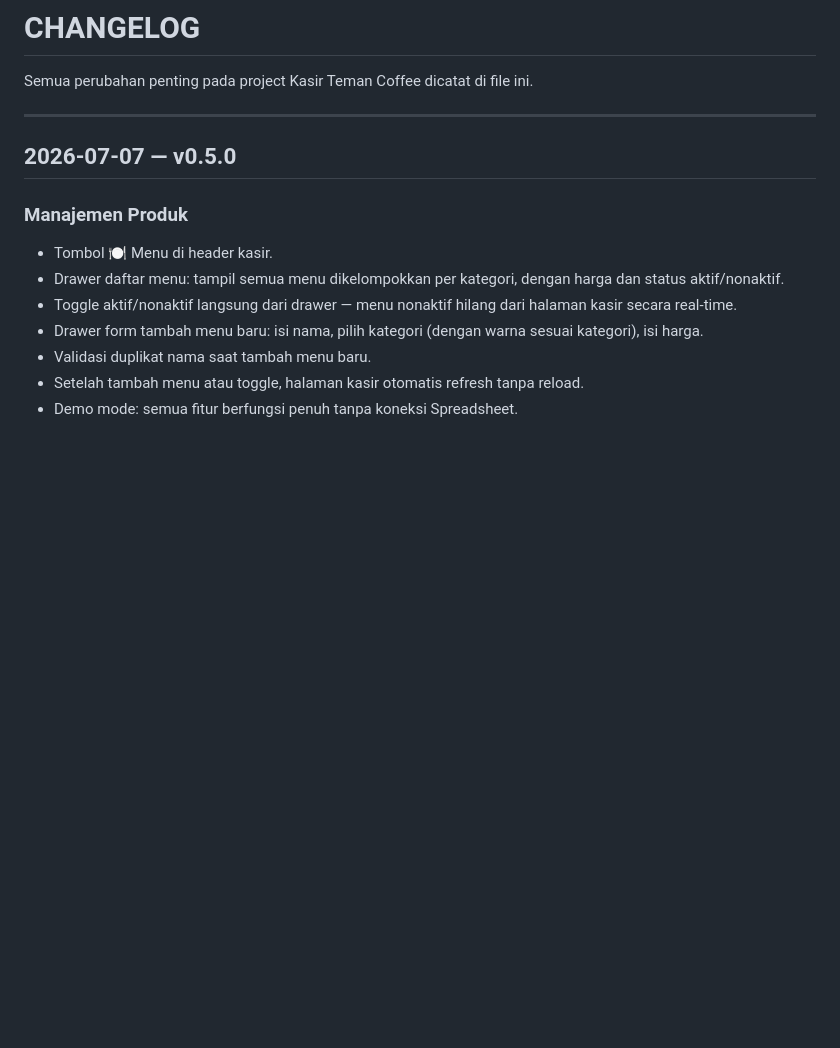
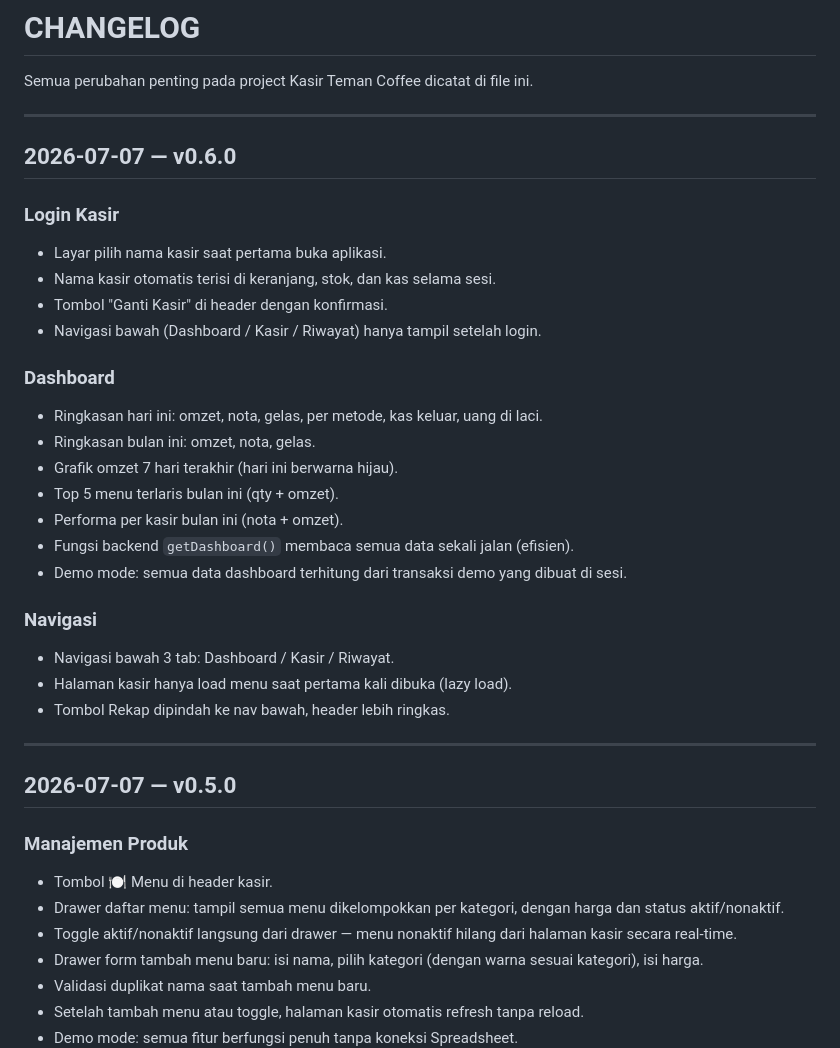
Before and after one commit to velanyyuwono/kasir-teman-coffee, a Markdown page: CHANGELOG.md, the part around the change. GitHub-like rendering; blank space fills up the shorter version.

Commit message:
Update CHANGELOG.md untuk rilis v0.6.0
Menambahkan catatan versi 0.6.0 dengan fitur baru untuk login kasir, dashboard, dan navigasi.

```diff
--- a/CHANGELOG.md
+++ b/CHANGELOG.md
@@ -1,6 +1,30 @@
 # CHANGELOG
 
 Semua perubahan penting pada project Kasir Teman Coffee dicatat di file ini.
+
+---
+
+## 2026-07-07 — v0.6.0
+
+### Login Kasir
+- Layar pilih nama kasir saat pertama buka aplikasi.
+- Nama kasir otomatis terisi di keranjang, stok, dan kas selama sesi.
+- Tombol "Ganti Kasir" di header dengan konfirmasi.
+- Navigasi bawah (Dashboard / Kasir / Riwayat) hanya tampil setelah login.
+
+### Dashboard
+- Ringkasan hari ini: omzet, nota, gelas, per metode, kas keluar, uang di laci.
+- Ringkasan bulan ini: omzet, nota, gelas.
+- Grafik omzet 7 hari terakhir (hari ini berwarna hijau).
+- Top 5 menu terlaris bulan ini (qty + omzet).
+- Performa per kasir bulan ini (nota + omzet).
+- Fungsi backend `getDashboard()` membaca semua data sekali jalan (efisien).
+- Demo mode: semua data dashboard terhitung dari transaksi demo yang dibuat di sesi.
+
+### Navigasi
+- Navigasi bawah 3 tab: Dashboard / Kasir / Riwayat.
+- Halaman kasir hanya load menu saat pertama kali dibuka (lazy load).
+- Tombol Rekap dipindah ke nav bawah, header lebih ringkas.
 
 ---
 
```
